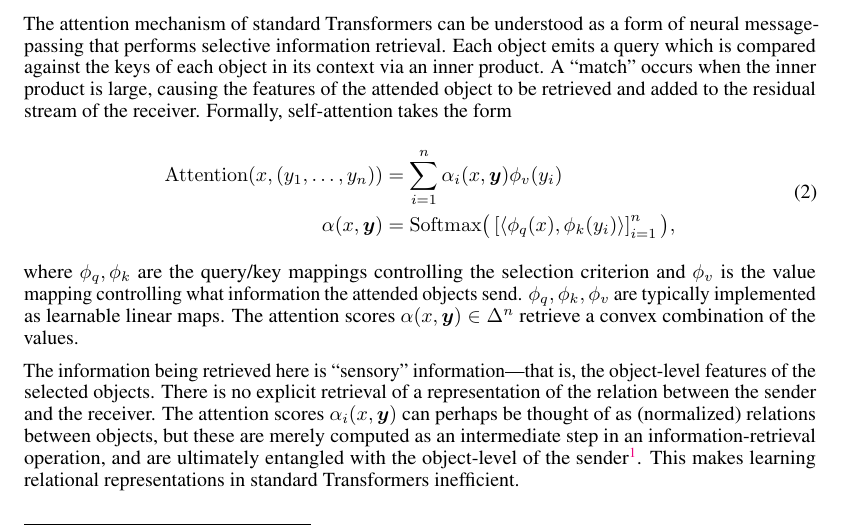
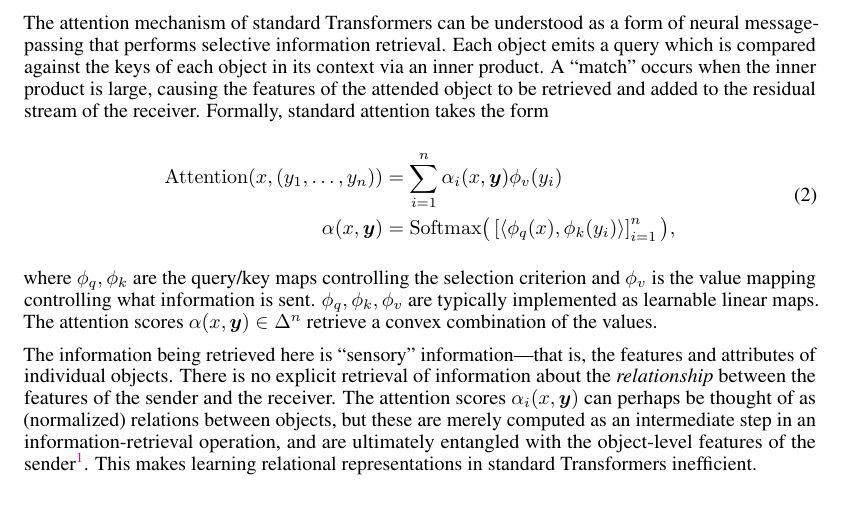
Before and after one commit to Awni00/abstract_transformer, a LaTeX paper (neurips/main.tex, which reads neurips/disentangling_attention.tex): part of page 3 of 25, cut so that both start at the same text. Compiled offline with pdfLaTeX.

Commit message:
minor edits to  description of standard attention

```diff
--- a/neurips/disentangling_attention.tex
+++ b/neurips/disentangling_attention.tex
@@ -2,16 +2,16 @@
 
 \subsection{Standard Attention: Attention over Sensory Information}
 
-The attention mechanism of standard Transformers can be understood as a form of neural message-passing that performs selective information retrieval. Each object emits a query which is compared against the keys of each object in its context via an inner product. A ``match'' occurs when the inner product is large, causing the features of the attended object to be retrieved and added to the residual stream of the receiver. Formally, self-attention takes the form
+The attention mechanism of standard Transformers can be understood as a form of neural message-passing that performs selective information retrieval. Each object emits a query which is compared against the keys of each object in its context via an inner product. A ``match'' occurs when the inner product is large, causing the features of the attended object to be retrieved and added to the residual stream of the receiver. Formally, standard attention takes the form
 \begin{equation}\label{eq:self_attn}
   \begin{split}
     \Attn(x, \ys) &= \sum_{i=1}^{n} \alpha_i(x, \y) \phi_v(y_i) \\
     \alpha(x, \y) &= \Softmax\bigparen{\bra{\iprod{\phi_q(x)}{\phi_k(y_i)}}_{i=1}^{n}},
   \end{split}
 \end{equation}
-where $\phi_q,\phi_k$ are the query/key mappings controlling the selection criterion and $\phi_v$ is the value mapping controlling what information the attended objects send. $\phi_q, \phi_k, \phi_v$ are typically implemented as learnable linear maps. The attention scores $\alpha(x, \y) \in \Delta^n$ retrieve a convex combination of the values.
+where $\phi_q,\phi_k$ are the query/key maps controlling the selection criterion and $\phi_v$ is the value mapping controlling what information is sent. $\phi_q, \phi_k, \phi_v$ are typically implemented as learnable linear maps. The attention scores $\alpha(x, \y) \in \Delta^n$ retrieve a convex combination of the values.
 
-The information being retrieved here is ``sensory'' information---that is, the object-level features of the selected objects. There is no explicit retrieval of a representation of the relation between the sender and the receiver. The attention scores $\alpha_i(x, \y)$ can perhaps be thought of as (normalized) relations between objects, but these are merely computed as an intermediate step in an information-retrieval operation, and are ultimately entangled with the object-level of the sender\footnote{In principle, it is also possible that the MLP compute a relation between the sender and receiver in the ``local processing'' step by separating out their representations and computing a comparison. However, this is difficult to do since the representations of the objects will be additively mixed, and there is no inductive bias pressuring the computed function to be a relation.}. This makes learning relational representations in standard Transformers inefficient.
+The information being retrieved here is ``sensory'' information---that is, the features and attributes of individual objects. There is no explicit retrieval of information about the \textit{relationship} between the features of the sender and the receiver. The attention scores $\alpha_i(x, \y)$ can perhaps be thought of as (normalized) relations between objects, but these are merely computed as an intermediate step in an information-retrieval operation, and are ultimately entangled with the object-level features of the sender\footnote{In principle, it is also possible that the MLP compute a relation between the sender and receiver in the ``local processing'' step by separating out their representations and computing a comparison. However, this is difficult to do since the representations of the objects will be additively mixed, and there is no inductive bias pressuring the computed function to be a relation.}. This makes learning relational representations in standard Transformers inefficient.
 
 \subsection{Relational Attention: Attention over Relational Information}
 
```
